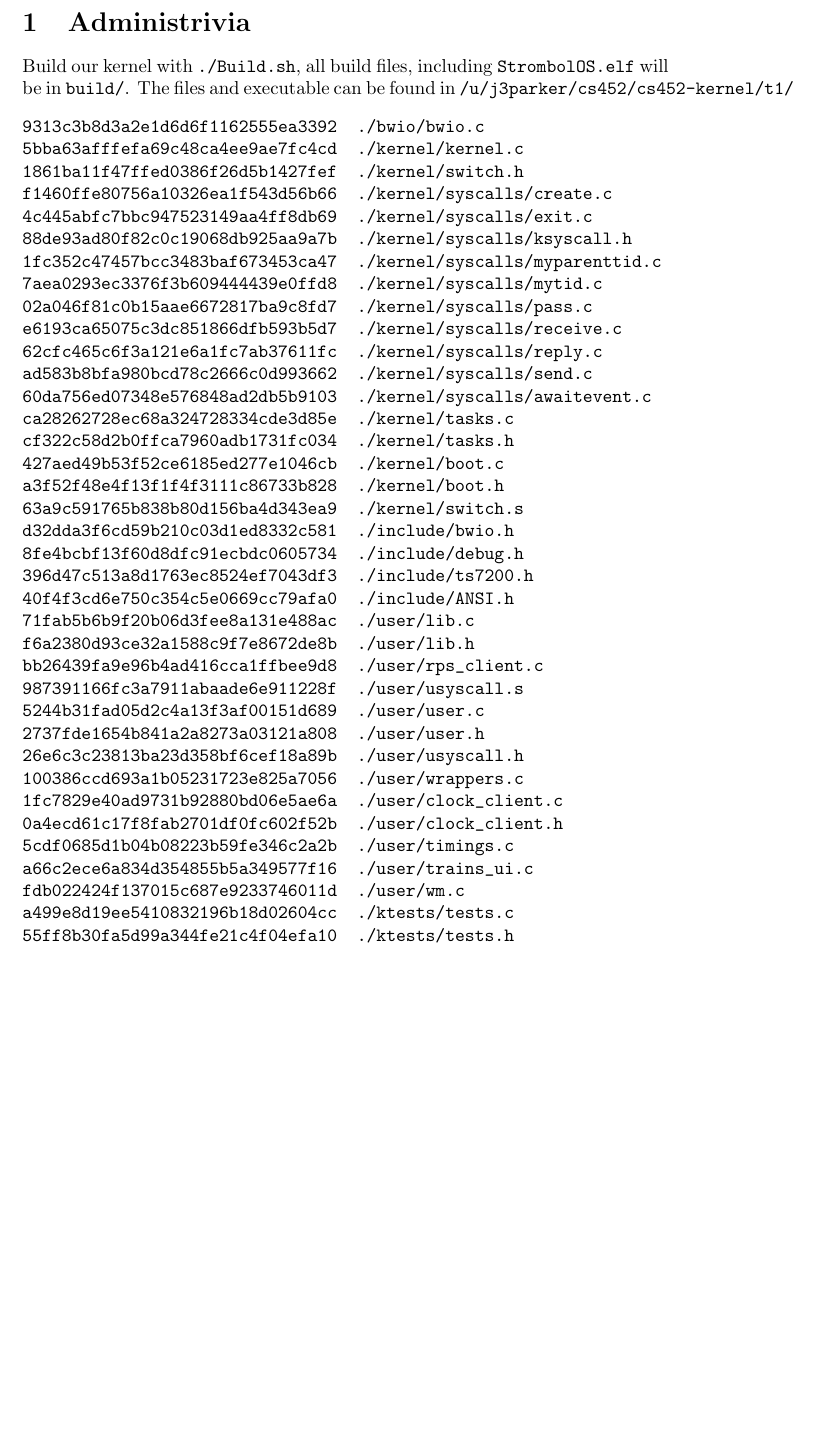
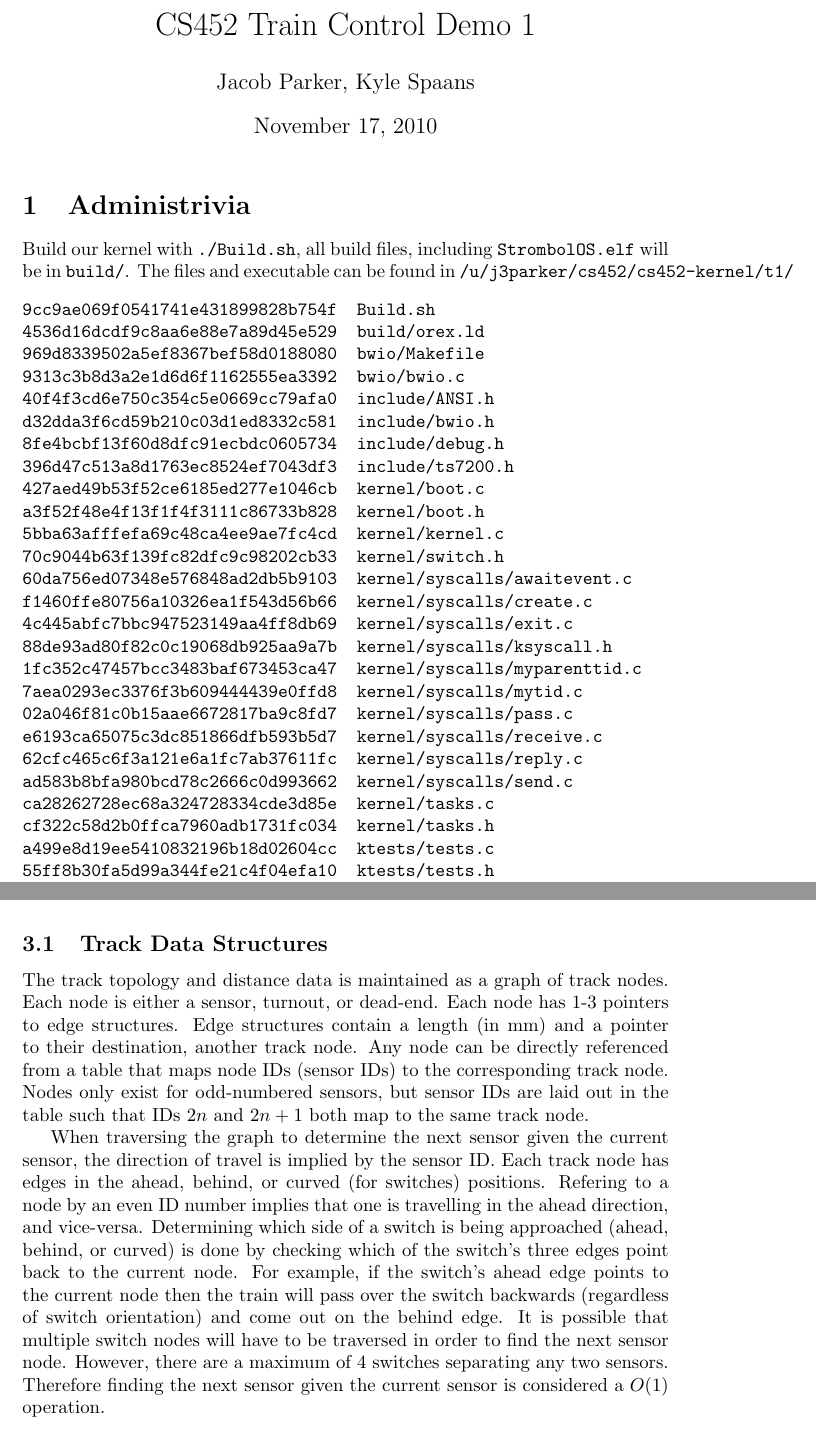
Before and after one commit to kspaans/StrombolOS, a LaTeX document (t1/docs/kernel.tex): part of page 1 of 3 before the commit and two parts of pages 1 and 3 of 4 after it, the two joined at a grey line, cut at the place of the change, the shorter picture padded with empty space. Compiled offline with pdfLaTeX.

Commit message:
docs to hand in

```diff
--- a/t1/docs/kernel.tex
+++ b/t1/docs/kernel.tex
@@ -1,65 +1,79 @@
 \documentclass{article}
 %\include{Jake's Stuff}
 
+\title{CS452 Train Control Demo 1}
+\date{November 17, 2010}
+\author{Jacob Parker, Kyle Spaans}
+
 \begin{document}
+\maketitle
 
 \section{Administrivia}
 Build our kernel with \texttt{./Build.sh}, all build files, including
 \texttt{StrombolOS.elf} will be in \texttt{build/}. The files and executable can
 be found in \texttt{/u/j3parker/cs452/cs452-kernel/t1/}
 \begin{verbatim}
-9313c3b8d3a2e1d6d6f1162555ea3392  ./bwio/bwio.c
-5bba63afffefa69c48ca4ee9ae7fc4cd  ./kernel/kernel.c
-1861ba11f47ffed0386f26d5b1427fef  ./kernel/switch.h
-f1460ffe80756a10326ea1f543d56b66  ./kernel/syscalls/create.c
-4c445abfc7bbc947523149aa4ff8db69  ./kernel/syscalls/exit.c
-88de93ad80f82c0c19068db925aa9a7b  ./kernel/syscalls/ksyscall.h
-1fc352c47457bcc3483baf673453ca47  ./kernel/syscalls/myparenttid.c
-7aea0293ec3376f3b609444439e0ffd8  ./kernel/syscalls/mytid.c
-02a046f81c0b15aae6672817ba9c8fd7  ./kernel/syscalls/pass.c
-e6193ca65075c3dc851866dfb593b5d7  ./kernel/syscalls/receive.c
-62cfc465c6f3a121e6a1fc7ab37611fc  ./kernel/syscalls/reply.c
-ad583b8bfa980bcd78c2666c0d993662  ./kernel/syscalls/send.c
-60da756ed07348e576848ad2db5b9103  ./kernel/syscalls/awaitevent.c
-ca28262728ec68a324728334cde3d85e  ./kernel/tasks.c
-cf322c58d2b0ffca7960adb1731fc034  ./kernel/tasks.h
-427aed49b53f52ce6185ed277e1046cb  ./kernel/boot.c
-a3f52f48e4f13f1f4f3111c86733b828  ./kernel/boot.h
-63a9c591765b838b80d156ba4d343ea9  ./kernel/switch.s
-d32dda3f6cd59b210c03d1ed8332c581  ./include/bwio.h
-8fe4bcbf13f60d8dfc91ecbdc0605734  ./include/debug.h
-396d47c513a8d1763ec8524ef7043df3  ./include/ts7200.h
-40f4f3cd6e750c354c5e0669cc79afa0  ./include/ANSI.h
-71fab5b6b9f20b06d3fee8a131e488ac  ./user/lib.c
-f6a2380d93ce32a1588c9f7e8672de8b  ./user/lib.h
-bb26439fa9e96b4ad416cca1ffbee9d8  ./user/rps_client.c
-987391166fc3a7911abaade6e911228f  ./user/usyscall.s
-5244b31fad05d2c4a13f3af00151d689  ./user/user.c
-2737fde1654b841a2a8273a03121a808  ./user/user.h
-26e6c3c23813ba23d358bf6cef18a89b  ./user/usyscall.h
-100386ccd693a1b05231723e825a7056  ./user/wrappers.c
-1fc7829e40ad9731b92880bd06e5ae6a  ./user/clock_client.c
-0a4ecd61c17f8fab2701df0fc602f52b  ./user/clock_client.h
-5cdf0685d1b04b08223b59fe346c2a2b  ./user/timings.c
-a66c2ece6a834d354855b5a349577f16  ./user/trains_ui.c
-fdb022424f137015c687e9233746011d  ./user/wm.c
-a499e8d19ee5410832196b18d02604cc  ./ktests/tests.c
-55ff8b30fa5d99a344fe21c4f04efa10  ./ktests/tests.h
-7d2b05ec0779ca90badce6913bb8abe4  ./servers/names.c
-543b0ddeef7d66f66b7126efa9b58ea0  ./servers/rand.c
-53eb72a04263b25510535132b3453e35  ./servers/rps_server.c
-40cfb1a75cc25c85ee53aeea72f1cffa  ./servers/servers.h
-e7394261773af98b40e1363d90fa8b1e  ./servers/clock.c
-1b884ba7141569e43c5e611cd5ca2b37  ./servers/notifier_clock.c
-775f0fd0347788f42800f45778fa1208  ./servers/uart1.c
-9b245bca020cc929b760e3d1e44318d4  ./servers/uart2.c
-304d3518e6d323b70013aa816fc26a08  ./servers/notifier_uart1tx.c
-1c31285b50f4d5d80396fb988ac672f9  ./servers/notifier_uart1rx.c
-843683fbdf9836dbe8454cfee822b646  ./servers/notifier_uart2tx.c
-73f601af47ba67c47b15ba051888c168  ./servers/notifier_uart2rx.c
-6fc27c95fb0c4f9fc6c2e352f62ce1d3  ./servers/trains.c
-343b974fd07f3cd492416b2ea92b7bc6  ./Build.sh
-9e55df43bdbf8cb6b4743399b06df38b  /u/cs452/tftpboot/ARM/StrombolOS/k4
+9cc9ae069f0541741e431899828b754f  Build.sh
+4536d16dcdf9c8aa6e88e7a89d45e529  build/orex.ld
+969d8339502a5ef8367bef58d0188080  bwio/Makefile
+9313c3b8d3a2e1d6d6f1162555ea3392  bwio/bwio.c
+40f4f3cd6e750c354c5e0669cc79afa0  include/ANSI.h
+d32dda3f6cd59b210c03d1ed8332c581  include/bwio.h
+8fe4bcbf13f60d8dfc91ecbdc0605734  include/debug.h
+396d47c513a8d1763ec8524ef7043df3  include/ts7200.h
+427aed49b53f52ce6185ed277e1046cb  kernel/boot.c
+a3f52f48e4f13f1f4f3111c86733b828  kernel/boot.h
+5bba63afffefa69c48ca4ee9ae7fc4cd  kernel/kernel.c
+70c9044b63f139fc82dfc9c98202cb33  kernel/switch.h
+60da756ed07348e576848ad2db5b9103  kernel/syscalls/awaitevent.c
+f1460ffe80756a10326ea1f543d56b66  kernel/syscalls/create.c
+4c445abfc7bbc947523149aa4ff8db69  kernel/syscalls/exit.c
+88de93ad80f82c0c19068db925aa9a7b  kernel/syscalls/ksyscall.h
+1fc352c47457bcc3483baf673453ca47  kernel/syscalls/myparenttid.c
+7aea0293ec3376f3b609444439e0ffd8  kernel/syscalls/mytid.c
+02a046f81c0b15aae6672817ba9c8fd7  kernel/syscalls/pass.c
+e6193ca65075c3dc851866dfb593b5d7  kernel/syscalls/receive.c
+62cfc465c6f3a121e6a1fc7ab37611fc  kernel/syscalls/reply.c
+ad583b8bfa980bcd78c2666c0d993662  kernel/syscalls/send.c
+ca28262728ec68a324728334cde3d85e  kernel/tasks.c
+cf322c58d2b0ffca7960adb1731fc034  kernel/tasks.h
+a499e8d19ee5410832196b18d02604cc  ktests/tests.c
+55ff8b30fa5d99a344fe21c4f04efa10  ktests/tests.h
+0e9575033e476a0254664162d6351166  parse.py
+a43cc9ca6547b1a07d338122b753320f  servers/calibration.h
+e7394261773af98b40e1363d90fa8b1e  servers/clock.c
+7d2b05ec0779ca90badce6913bb8abe4  servers/names.c
+1b884ba7141569e43c5e611cd5ca2b37  servers/notifier_clock.c
+1c31285b50f4d5d80396fb988ac672f9  servers/notifier_uart1rx.c
+304d3518e6d323b70013aa816fc26a08  servers/notifier_uart1tx.c
+73f601af47ba67c47b15ba051888c168  servers/notifier_uart2rx.c
+843683fbdf9836dbe8454cfee822b646  servers/notifier_uart2tx.c
+543b0ddeef7d66f66b7126efa9b58ea0  servers/rand.c
+53eb72a04263b25510535132b3453e35  servers/rps_server.c
+6854c195ef55bcb20d3bd8f1ad13128f  servers/servers.h
+4ae8e8ee2506107ab967fbc46196bacb  servers/t2c.py
+81943d8cab3228606b4b2ad4b8b350cb  servers/track.c
+f9c227aabc82ef7f425c68592cf9c1e9  servers/track.dot
+deec28f0a7faaf199d808e571ae30a25  servers/track.h
+22205ebd7eb10fbfd0414b0d0aff2205  servers/track_data.c
+f1fa12526ca078848c5df08c4448be1f  servers/track_data.png
+8f54111804db620acb0c4f556bebe9f3  servers/trains.c
+f26834428e4c987502cf8734e60cab10  servers/trains.h
+775f0fd0347788f42800f45778fa1208  servers/uart1.c
+9b245bca020cc929b760e3d1e44318d4  servers/uart2.c
+1fc7829e40ad9731b92880bd06e5ae6a  user/clock_client.c
+0a4ecd61c17f8fab2701df0fc602f52b  user/clock_client.h
+54c3506b4ecac217dd3c02c3e8468aad  user/lib.c
+441bb18450155365328c5c06e56ab244  user/lib.h
+bb26439fa9e96b4ad416cca1ffbee9d8  user/rps_client.c
+5cdf0685d1b04b08223b59fe346c2a2b  user/timings.c
+a66c2ece6a834d354855b5a349577f16  user/trains_ui.c
+153e779b8369576f209d30256b2ebe86  user/user.c
+2737fde1654b841a2a8273a03121a808  user/user.h
+26e6c3c23813ba23d358bf6cef18a89b  user/usyscall.h
+eb04df8d1ff1899ef25c2eb68c0d1005  user/wm.c
+100386ccd693a1b05231723e825a7056  user/wrappers.c
+96eb9556d08c2a75b7f4768d83d46ab4  /u3/cs452/tftpboot/ARM/StrombolOS/t1
 \end{verbatim}
 
 \section{REAME}
@@ -98,6 +112,29 @@ by traversing a graph representing the topology of the track. The current
 position is estimated given the train's current speed and the time since it
 tripped the sensor, a simple calculation.
 
+\subsection{Track Data Structures}
+The track topology and distance data is maintained as a graph of track nodes.
+Each node is either a sensor, turnout, or dead-end. Each node has 1-3 pointers
+to edge structures. Edge structures contain a length (in mm) and a pointer to
+their destination, another track node. Any node can be directly referenced from
+a table that maps node IDs (sensor IDs) to the corresponding track node. Nodes
+only exist for odd-numbered sensors, but sensor IDs are laid out in the table
+such that IDs $2n$ and $2n + 1$ both map to the same track node.
+
+When traversing the graph to determine the next sensor given the current sensor,
+the direction of travel is implied by the sensor ID. Each track node has edges
+in the ahead, behind, or curved (for switches) positions. Refering to a node by
+an even ID number implies that one is travelling in the ahead direction, and
+vice-versa. Determining which side of a switch is being approached (ahead,
+behind, or curved) is done by checking which of the switch's three edges point
+back to the current node. For example, if the switch's ahead edge points to the
+current node then the train will pass over the switch backwards (regardless of
+switch orientation) and come out on the behind edge. It is possible that
+multiple switch nodes will have to be traversed in order to find the next sensor
+node. However, there are a maximum of 4 switches separating any two sensors.
+Therefore finding the next sensor given the current sensor is considered a
+$O(1)$ operation.
+
 \subsection{Calibration}
 So far, we assume that the trains maintain a constant speed over every portion
 of the track. We have measured the average speeds for trains 32 and 52, at three
```
Also changed, not shown: t1/docs/kernel.tex (3 more changed lines).
